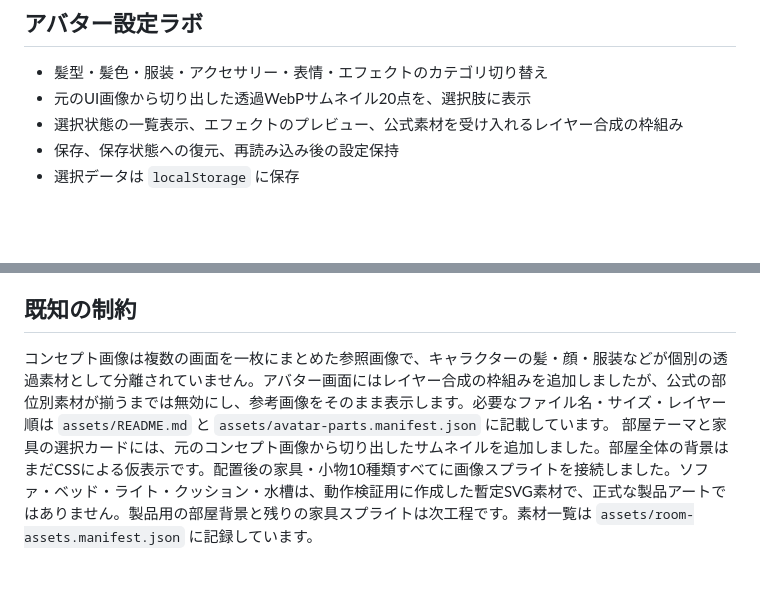
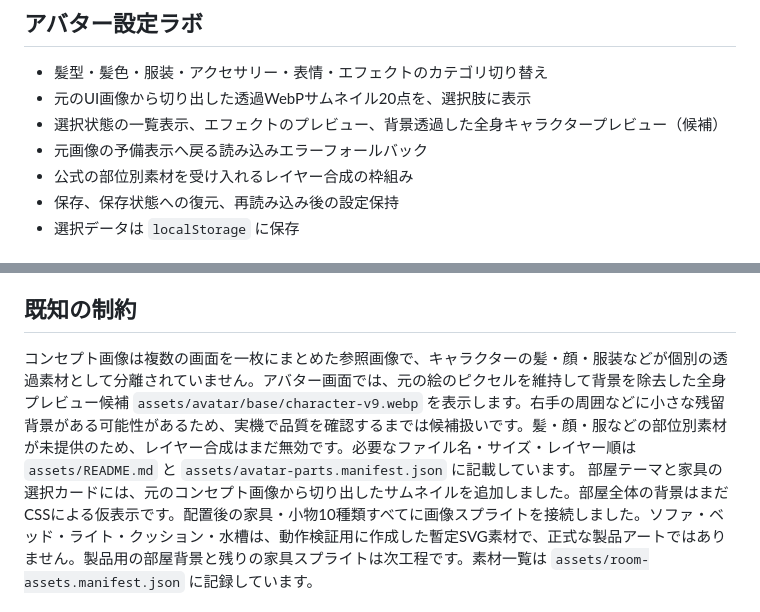
Before and after one commit to yoshikahayashi-net/kredo-quest, a Markdown page: avatar-room/README.md, 2 parts joined by grey strips. Rendered like a GitHub page; blank space fills up the shorter version.

Commit message:
Document transparent avatar preview candidate and QA

```diff
--- a/avatar-room/README.md
+++ b/avatar-room/README.md
@@ -12,7 +12,9 @@
 ## アバター設定ラボ
 - 髪型・髪色・服装・アクセサリー・表情・エフェクトのカテゴリ切り替え
 - 元のUI画像から切り出した透過WebPサムネイル20点を、選択肢に表示
-- 選択状態の一覧表示、エフェクトのプレビュー、公式素材を受け入れるレイヤー合成の枠組み
+- 選択状態の一覧表示、エフェクトのプレビュー、背景透過した全身キャラクタープレビュー（候補）
+- 元画像の予備表示へ戻る読み込みエラーフォールバック
+- 公式の部位別素材を受け入れるレイヤー合成の枠組み
 - 保存、保存状態への復元、再読み込み後の設定保持
 - 選択データは `localStorage` に保存
 
@@ -24,7 +26,7 @@
 - 配置データは `localStorage` に保存
 
 ## 既知の制約
-コンセプト画像は複数の画面を一枚にまとめた参照画像で、キャラクターの髪・顔・服装などが個別の透過素材として分離されていません。アバター画面にはレイヤー合成の枠組みを追加しましたが、公式の部位別素材が揃うまでは無効にし、参考画像をそのまま表示します。必要なファイル名・サイズ・レイヤー順は `assets/README.md` と `assets/avatar-parts.manifest.json` に記載しています。
+コンセプト画像は複数の画面を一枚にまとめた参照画像で、キャラクターの髪・顔・服装などが個別の透過素材として分離されていません。アバター画面では、元の絵のピクセルを維持して背景を除去した全身プレビュー候補 `assets/avatar/base/character-v9.webp` を表示します。右手の周囲などに小さな残留背景がある可能性があるため、実機で品質を確認するまでは候補扱いです。髪・顔・服などの部位別素材が未提供のため、レイヤー合成はまだ無効です。必要なファイル名・サイズ・レイヤー順は `assets/README.md` と `assets/avatar-parts.manifest.json` に記載しています。
 部屋テーマと家具の選択カードには、元のコンセプト画像から切り出したサムネイルを追加しました。部屋全体の背景はまだCSSによる仮表示です。配置後の家具・小物10種類すべてに画像スプライトを接続しました。ソファ・ベッド・ライト・クッション・水槽は、動作検証用に作成した暫定SVG素材で、正式な製品アートではありません。製品用の部屋背景と残りの家具スプライトは次工程です。素材一覧は `assets/room-assets.manifest.json` に記録しています。
 
 ## 開き方
```
Also changed, not shown: avatar-room/QA_CHECKLIST.md (+4 -1 lines), avatar-room/assets/README.md (+1 -1 lines).
